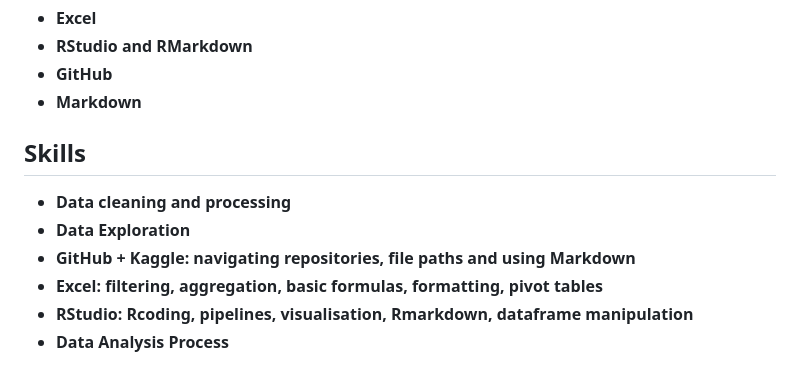
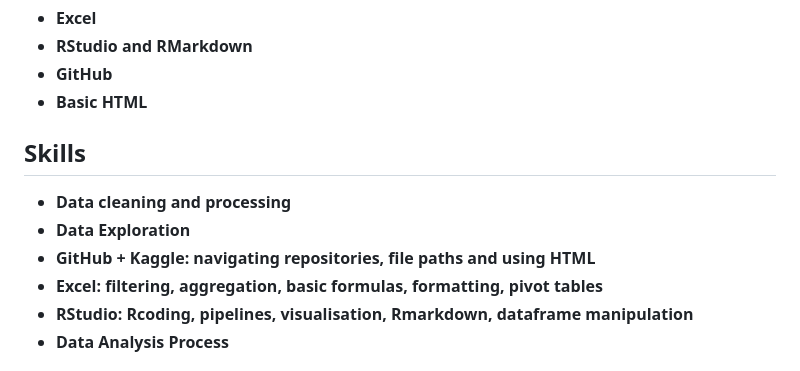
Before and after one commit to grigricar/Bike-Share-Project-Google-Cert-, a Markdown page: README.md, the part around the change. Rendered like a GitHub page.

```diff
--- a/README.md
+++ b/README.md
@@ -18,13 +18,13 @@ This project follows the structure as outlined by the Google Certificate. Althou
 - <b>Excel</b>
 - <b>RStudio and RMarkdown</b>
 - <b> GitHub </b>
-- <b> Markdown </b>
+- <b>Basic HTML </b>
 
 <h2> Skills </h2>
 
 - <b>Data cleaning and processing</b>
 - <b>Data Exploration</b>
-- <b>GitHub + Kaggle: navigating repositories, file paths and using Markdown </b>
+- <b>GitHub + Kaggle: navigating repositories, file paths and using HTML</b>
 - <b>Excel: filtering, aggregation, basic formulas, formatting, pivot tables</b>
 - <b>RStudio: Rcoding, pipelines, visualisation, Rmarkdown, dataframe manipulation </b>
 - <b>Data Analysis Process </b>
```
